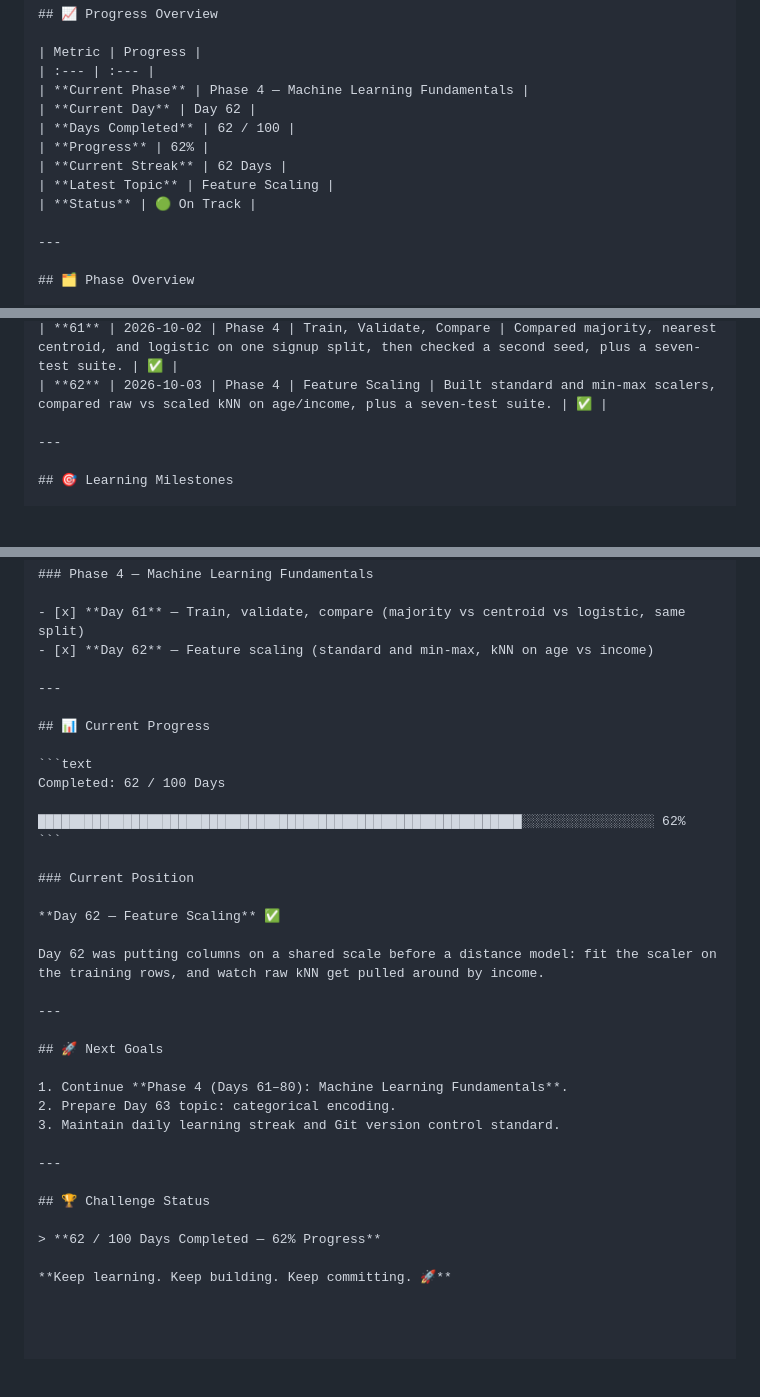
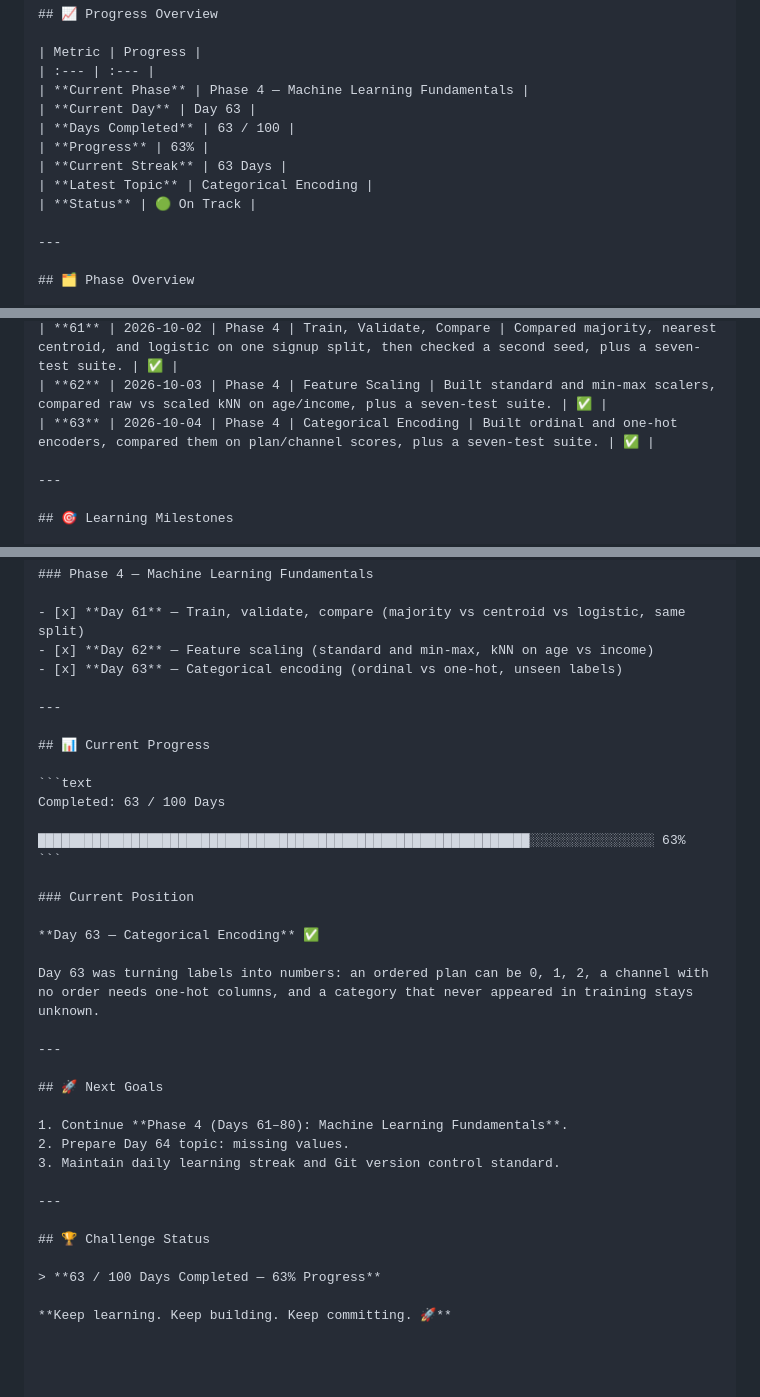
Before and after one commit to dineshctoula/Data-Science-Full, a Markdown page: PROGRESS.md, 3 parts joined by grey strips. Rendered like a GitHub page; blank space fills up the shorter version.

Commit message:
docs(day-63): jot encoding notes and mark Day 63 complete
Record that flipped codes matched at MSE 36.55 and one-hot dropped it to 15.21.

````diff
--- a/PROGRESS.md
+++ b/PROGRESS.md
@@ -8,11 +8,11 @@ A structured record of my progress through the **100-Day Data Science Challenge*
 | Metric | Progress |
 | :--- | :--- |
 | **Current Phase** | Phase 4 — Machine Learning Fundamentals |
-| **Current Day** | Day 62 |
-| **Days Completed** | 62 / 100 |
-| **Progress** | 62% |
-| **Current Streak** | 62 Days |
-| **Latest Topic** | Feature Scaling |
+| **Current Day** | Day 63 |
+| **Days Completed** | 63 / 100 |
+| **Progress** | 63% |
+| **Current Streak** | 63 Days |
+| **Latest Topic** | Categorical Encoding |
 | **Status** | 🟢 On Track |
 
 ---
@@ -95,6 +95,7 @@ A structured record of my progress through the **100-Day Data Science Challenge*
 | **60** | 2026-10-01 | Phase 3 | Phase 3 Wrap-up | Tied summary stats, OLS, a holdout, and a bootstrap slope interval together on a small exam-score example, plus a six-test suite. | ✅ |
 | **61** | 2026-10-02 | Phase 4 | Train, Validate, Compare | Compared majority, nearest centroid, and logistic on one signup split, then checked a second seed, plus a seven-test suite. | ✅ |
 | **62** | 2026-10-03 | Phase 4 | Feature Scaling | Built standard and min-max scalers, compared raw vs scaled kNN on age/income, plus a seven-test suite. | ✅ |
+| **63** | 2026-10-04 | Phase 4 | Categorical Encoding | Built ordinal and one-hot encoders, compared them on plan/channel scores, plus a seven-test suite. | ✅ |
 
 ---
 
@@ -145,36 +146,37 @@ A structured record of my progress through the **100-Day Data Science Challenge*
 
 - [x] **Day 61** — Train, validate, compare (majority vs centroid vs logistic, same split)
 - [x] **Day 62** — Feature scaling (standard and min-max, kNN on age vs income)
+- [x] **Day 63** — Categorical encoding (ordinal vs one-hot, unseen labels)
 
 ---
 
 ## 📊 Current Progress
 
 ```text
-Completed: 62 / 100 Days
+Completed: 63 / 100 Days
 
-██████████████████████████████████████████████████████████████░░░░░░░░░░░░░░░░░ 62%
+███████████████████████████████████████████████████████████████░░░░░░░░░░░░░░░░ 63%
 ```
 
 ### Current Position
 
-**Day 62 — Feature Scaling** ✅
+**Day 63 — Categorical Encoding** ✅
 
-Day 62 was putting columns on a shared scale before a distance model: fit the scaler on the training rows, and watch raw kNN get pulled around by income.
+Day 63 was turning labels into numbers: an ordered plan can be 0, 1, 2, a channel with no order needs one-hot columns, and a category that never appeared in training stays unknown.
 
 ---
 
 ## 🚀 Next Goals
 
 1. Continue **Phase 4 (Days 61–80): Machine Learning Fundamentals**.
-2. Prepare Day 63 topic: categorical encoding.
+2. Prepare Day 64 topic: missing values.
 3. Maintain daily learning streak and Git version control standard.
 
 ---
 
 ## 🏆 Challenge Status
 
-> **62 / 100 Days Completed — 62% Progress**
+> **63 / 100 Days Completed — 63% Progress**
 
 **Keep learning. Keep building. Keep committing. 🚀**
 
````
Also changed, not shown: phase_1_python_programming/day-63-categorical-encoding/ENCODE_NOTES.md (added, +33 -0 lines).
